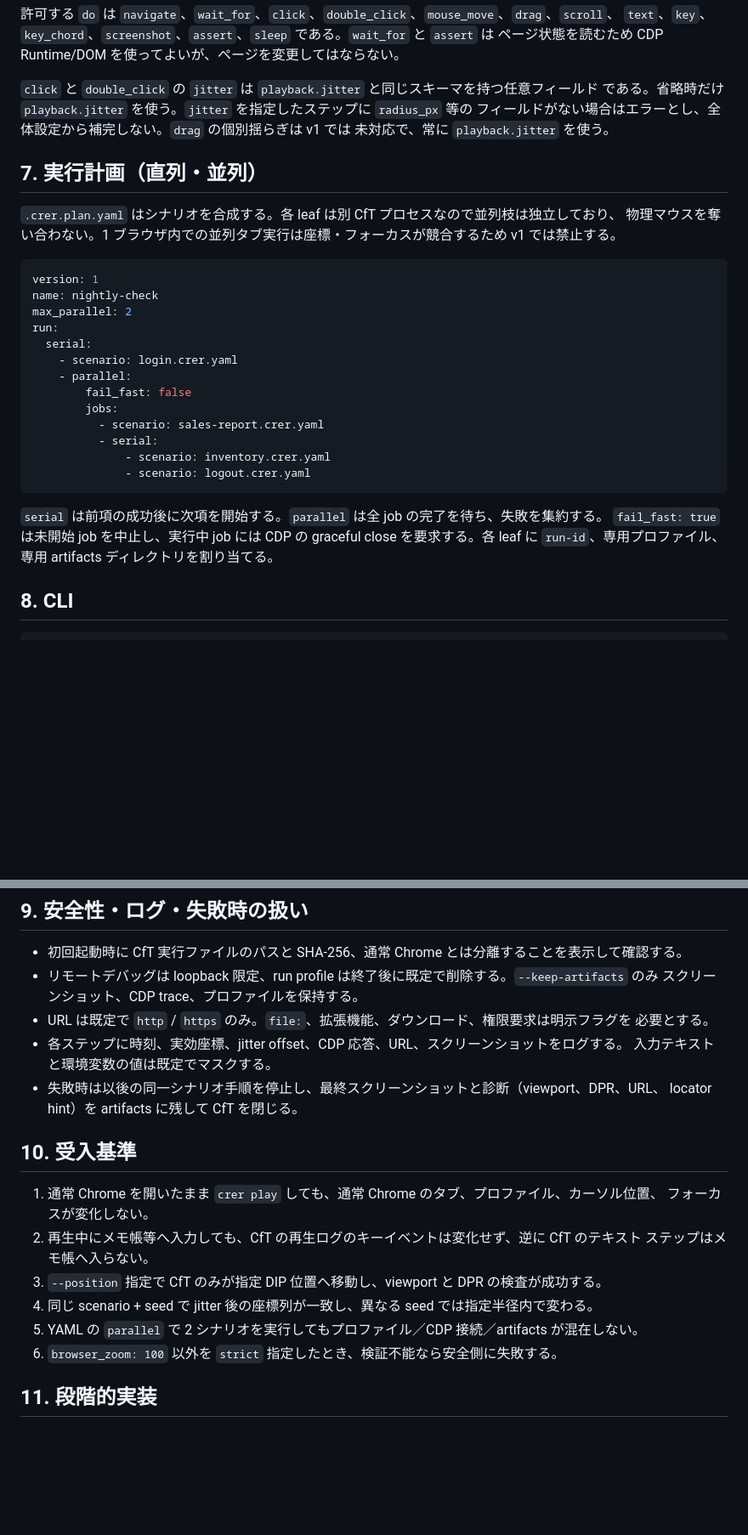
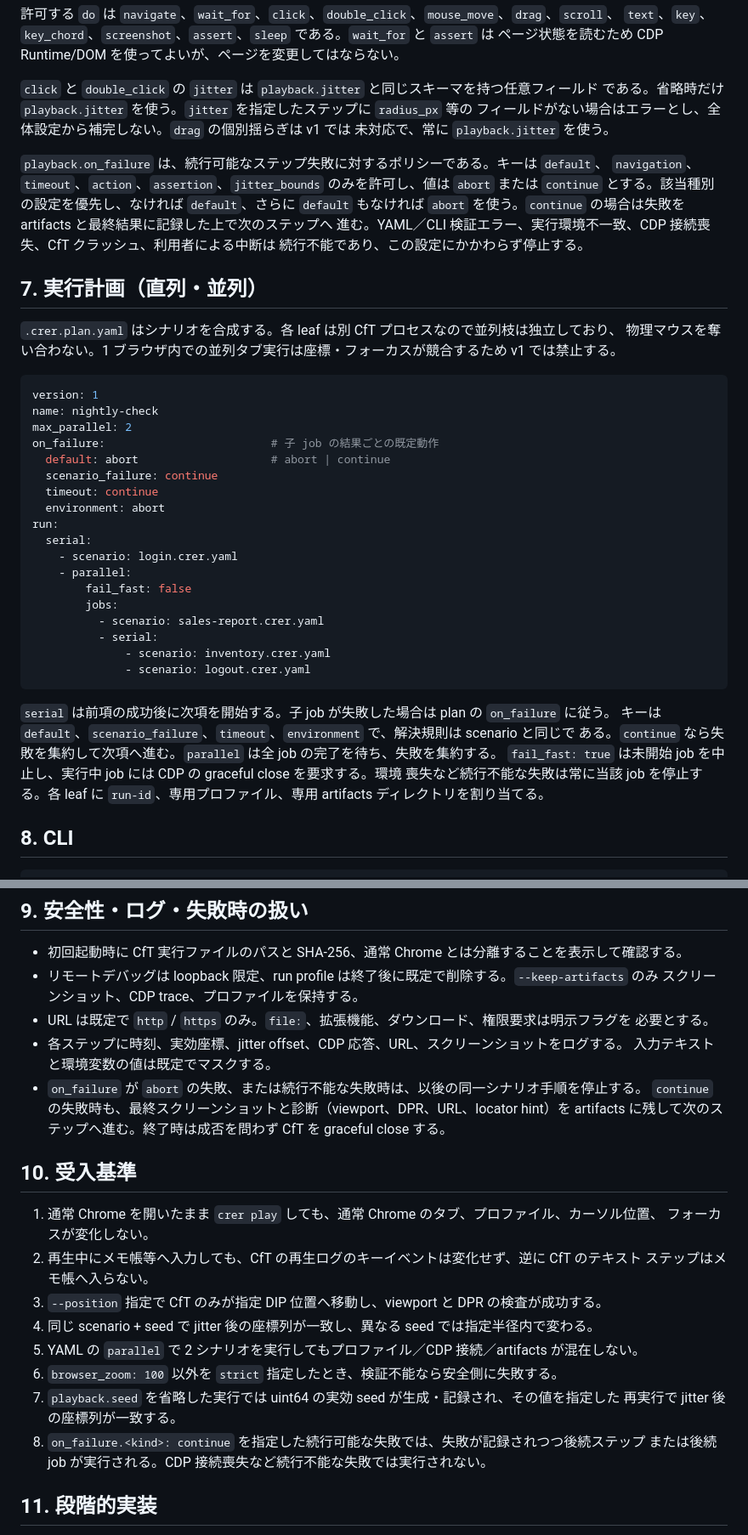
Before and after one commit to lodecoder/crer, a Markdown page: docs/specification.md, 2 parts joined by grey strips. Shown at 85% size. Rendered like a GitHub page; blank space fills up the shorter version.

Commit message:
docs: define replay completion and failure policies

````diff
--- a/docs/specification.md
+++ b/docs/specification.md
@@ -180,6 +191,13 @@ steps:
 フィールドがない場合はエラーとし、全体設定から補完しない。`drag` の個別揺らぎは v1 では
 未対応で、常に `playback.jitter` を使う。
 
+`playback.on_failure` は、続行可能なステップ失敗に対するポリシーである。キーは `default`、
+`navigation`、`timeout`、`action`、`assertion`、`jitter_bounds` のみを許可し、値は `abort` または
+`continue` とする。該当種別の設定を優先し、なければ `default`、さらに `default` もなければ
+`abort` を使う。`continue` の場合は失敗を artifacts と最終結果に記録した上で次のステップへ
+進む。YAML／CLI 検証エラー、実行環境不一致、CDP 接続喪失、CfT クラッシュ、利用者による中断は
+続行不能であり、この設定にかかわらず停止する。
+
 ## 7. 実行計画（直列・並列）
 
 `.crer.plan.yaml` はシナリオを合成する。各 leaf は別 CfT プロセスなので並列枝は独立しており、
@@ -190,6 +208,11 @@ steps:
 version: 1
 name: nightly-check
 max_parallel: 2
+on_failure:                         # 子 job の結果ごとの既定動作
+  default: abort                    # abort | continue
+  scenario_failure: continue
+  timeout: continue
+  environment: abort
 run:
   serial:
     - scenario: login.crer.yaml
@@ -202,9 +225,12 @@ run:
               - scenario: logout.crer.yaml
 ```
 
-`serial` は前項の成功後に次項を開始する。`parallel` は全 job の完了を待ち、失敗を集約する。
-`fail_fast: true` は未開始 job を中止し、実行中 job には CDP の graceful close を要求する。各 leaf
-に `run-id`、専用プロファイル、専用 artifacts ディレクトリを割り当てる。
+`serial` は前項の成功後に次項を開始する。子 job が失敗した場合は plan の `on_failure` に従う。
+キーは `default`、`scenario_failure`、`timeout`、`environment` で、解決規則は scenario と同じで
+ある。`continue` なら失敗を集約して次項へ進む。`parallel` は全 job の完了を待ち、失敗を集約する。
+`fail_fast: true` は未開始 job を中止し、実行中 job には CDP の graceful close を要求する。環境
+喪失など続行不能な失敗は常に当該 job を停止する。各 leaf に `run-id`、専用プロファイル、専用
+artifacts ディレクトリを割り当てる。
 
 ## 8. CLI
 
@@ -236,8 +262,9 @@ assert の失敗、`5` 中断とする。
   必要とする。
 - 各ステップに時刻、実効座標、jitter offset、CDP 応答、URL、スクリーンショットをログする。
   入力テキストと環境変数の値は既定でマスクする。
-- 失敗時は以後の同一シナリオ手順を停止し、最終スクリーンショットと診断（viewport、DPR、URL、
-  locator hint）を artifacts に残して CfT を閉じる。
+- `on_failure` が `abort` の失敗、または続行不能な失敗時は、以後の同一シナリオ手順を停止する。
+  `continue` の失敗時も、最終スクリーンショットと診断（viewport、DPR、URL、locator hint）を
+  artifacts に残して次のステップへ進む。終了時は成否を問わず CfT を graceful close する。
 
 ## 10. 受入基準
 
@@ -249,6 +276,10 @@ assert の失敗、`5` 中断とする。
 4. 同じ scenario + seed で jitter 後の座標列が一致し、異なる seed では指定半径内で変わる。
 5. YAML の `parallel` で 2 シナリオを実行してもプロファイル／CDP 接続／artifacts が混在しない。
 6. `browser_zoom: 100` 以外を `strict` 指定したとき、検証不能なら安全側に失敗する。
+7. `playback.seed` を省略した実行では uint64 の実効 seed が生成・記録され、その値を指定した
+   再実行で jitter 後の座標列が一致する。
+8. `on_failure.<kind>: continue` を指定した続行可能な失敗では、失敗が記録されつつ後続ステップ
+   または後続 job が実行される。CDP 接続喪失など続行不能な失敗では実行されない。
 
 ## 11. 段階的実装
 
````
Also changed, not shown: other parts of docs/specification.md (+14 -3 lines).
